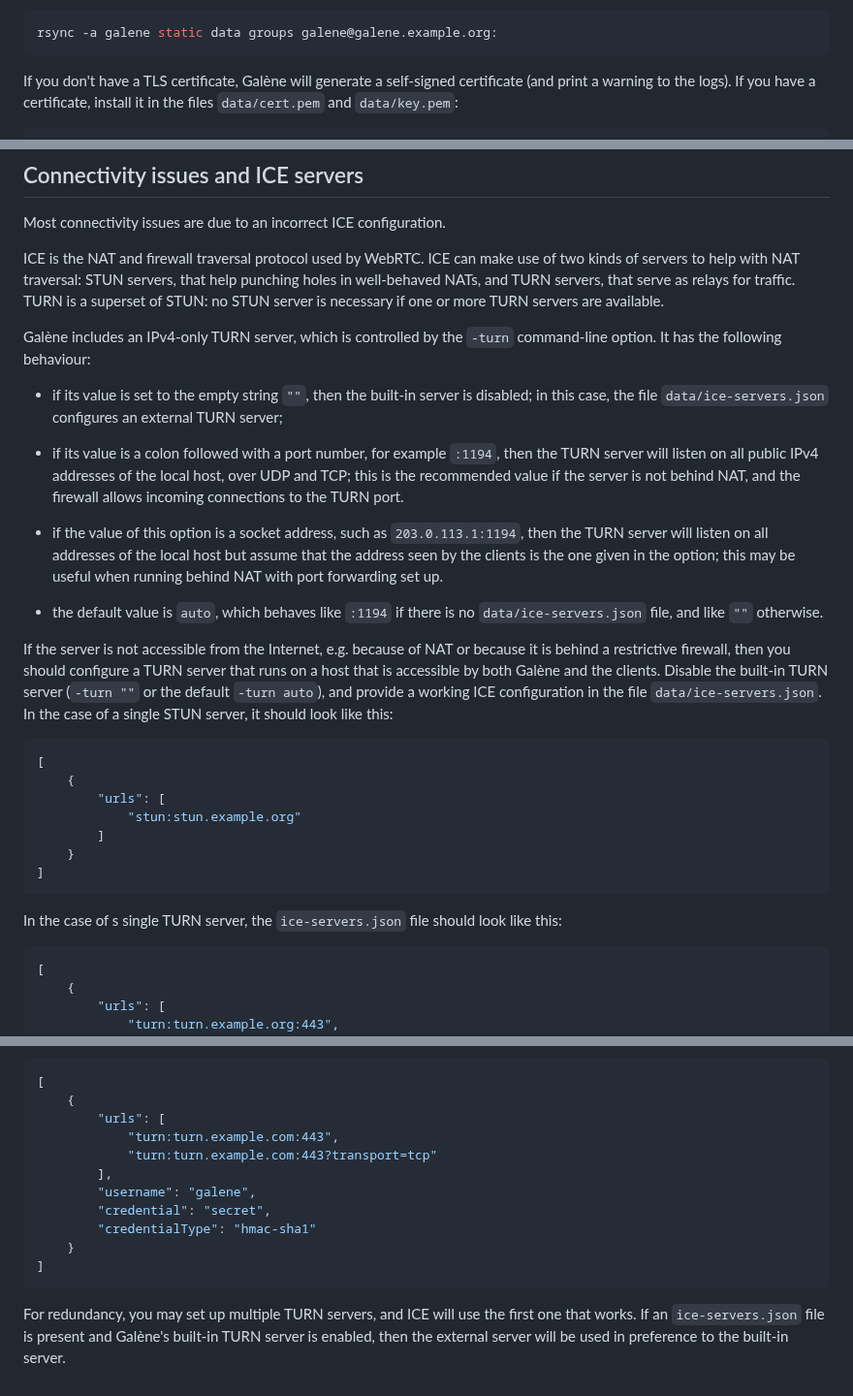
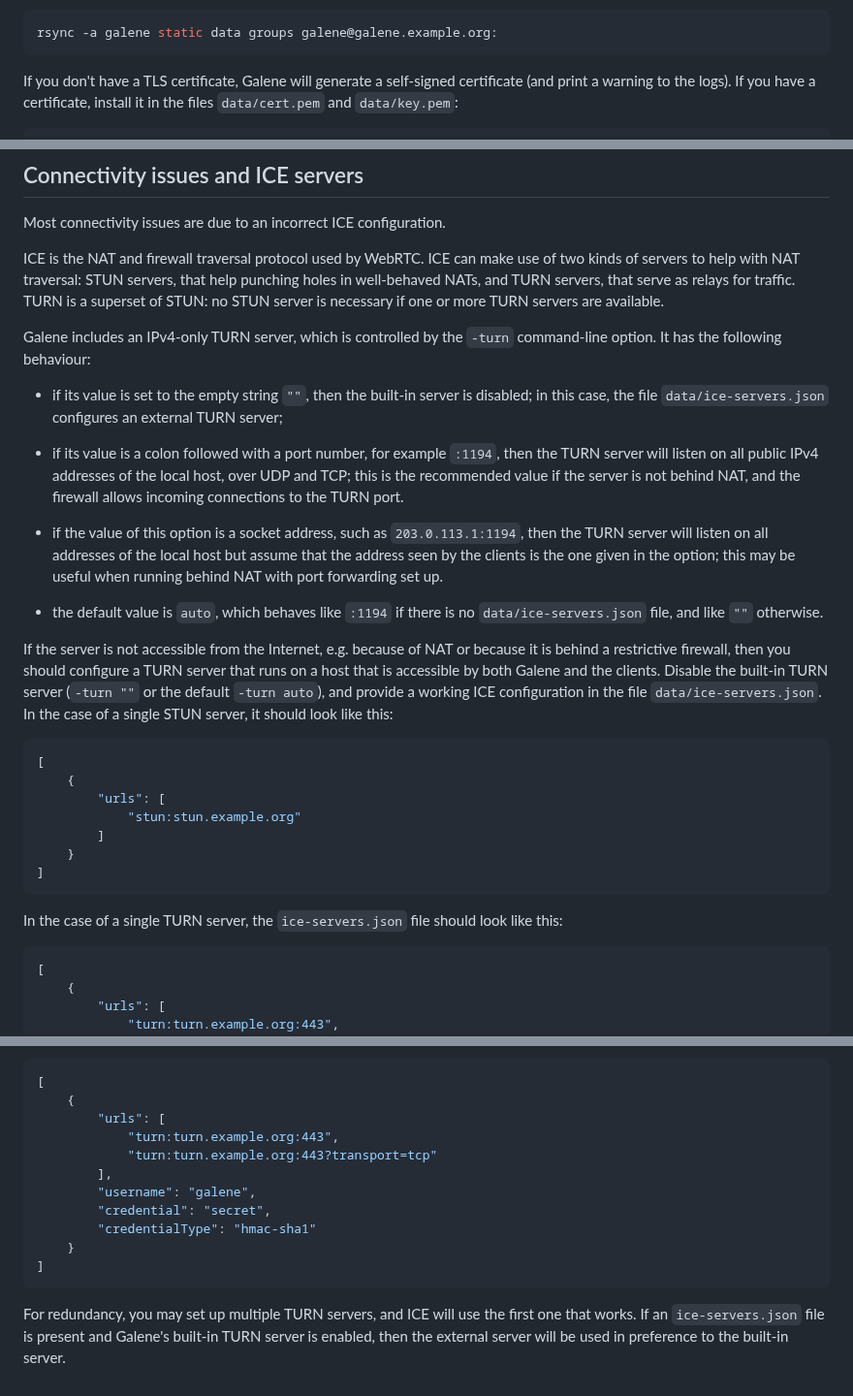
Before and after one commit to jech/galene, a Markdown page: galene-install.md, 3 parts joined by grey strips. Shown at 97% size. Drawn GitHub-style.

Commit message:
Proof-read galene.md and galene-install.md.

````diff
--- a/galene-install.md
+++ b/galene-install.md
@@ -67,7 +67,7 @@ Now copy the `galene` binary, and the directories `static`, `data` and
 rsync -a galene static data groups galene@galene.example.org:
 ```
 
-If you don't have a TLS certificate, Galène will generate a self-signed
+If you don't have a TLS certificate, Galene will generate a self-signed
 certificate (and print a warning to the logs).  If you have a certificate,
 install it in the files `data/cert.pem` and `data/key.pem`:
 
@@ -287,7 +287,7 @@ that help punching holes in well-behaved NATs, and TURN servers, that
 serve as relays for traffic.  TURN is a superset of STUN: no STUN server
 is necessary if one or more TURN servers are available.
 
-Galène includes an IPv4-only TURN server, which is controlled by the
+Galene includes an IPv4-only TURN server, which is controlled by the
 `-turn` command-line option.  It has the following behaviour:
 
   * if its value is set to the empty string `""`, then the built-in server
@@ -311,7 +311,7 @@ Galène includes an IPv4-only TURN server, which is controlled by the
 
 If the server is not accessible from the Internet, e.g. because of NAT or
 because it is behind a restrictive firewall, then you should configure
-a TURN server that runs on a host that is accessible by both Galène and
+a TURN server that runs on a host that is accessible by both Galene and
 the clients.  Disable the built-in TURN server (`-turn ""` or the default
 `-turn auto`), and provide a working ICE configuration in the file
 `data/ice-servers.json`.  In the case of a single STUN server, it should
@@ -327,7 +327,7 @@ look like this:
 ]
 ```
 
-In the case of s single TURN server, the `ice-servers.json` file should
+In the case of a single TURN server, the `ice-servers.json` file should
 look like this:
 
 ```json
@@ -350,8 +350,8 @@ that, then the `ice-servers.json` file should look like this:
 [
     {
         "urls": [
-            "turn:turn.example.com:443",
-            "turn:turn.example.com:443?transport=tcp"
+            "turn:turn.example.org:443",
+            "turn:turn.example.org:443?transport=tcp"
         ],
         "username": "galene",
         "credential": "secret",
@@ -362,5 +362,5 @@ that, then the `ice-servers.json` file should look like this:
 
 For redundancy, you may set up multiple TURN servers, and ICE will use the
 first one that works.  If an `ice-servers.json` file is present and
-Galène's built-in TURN server is enabled, then the external server will be
+Galene's built-in TURN server is enabled, then the external server will be
 used in preference to the built-in server.
````
Also changed, not shown: other parts of galene-install.md (+3 -3 lines), galene.md (+14 -14 lines).
